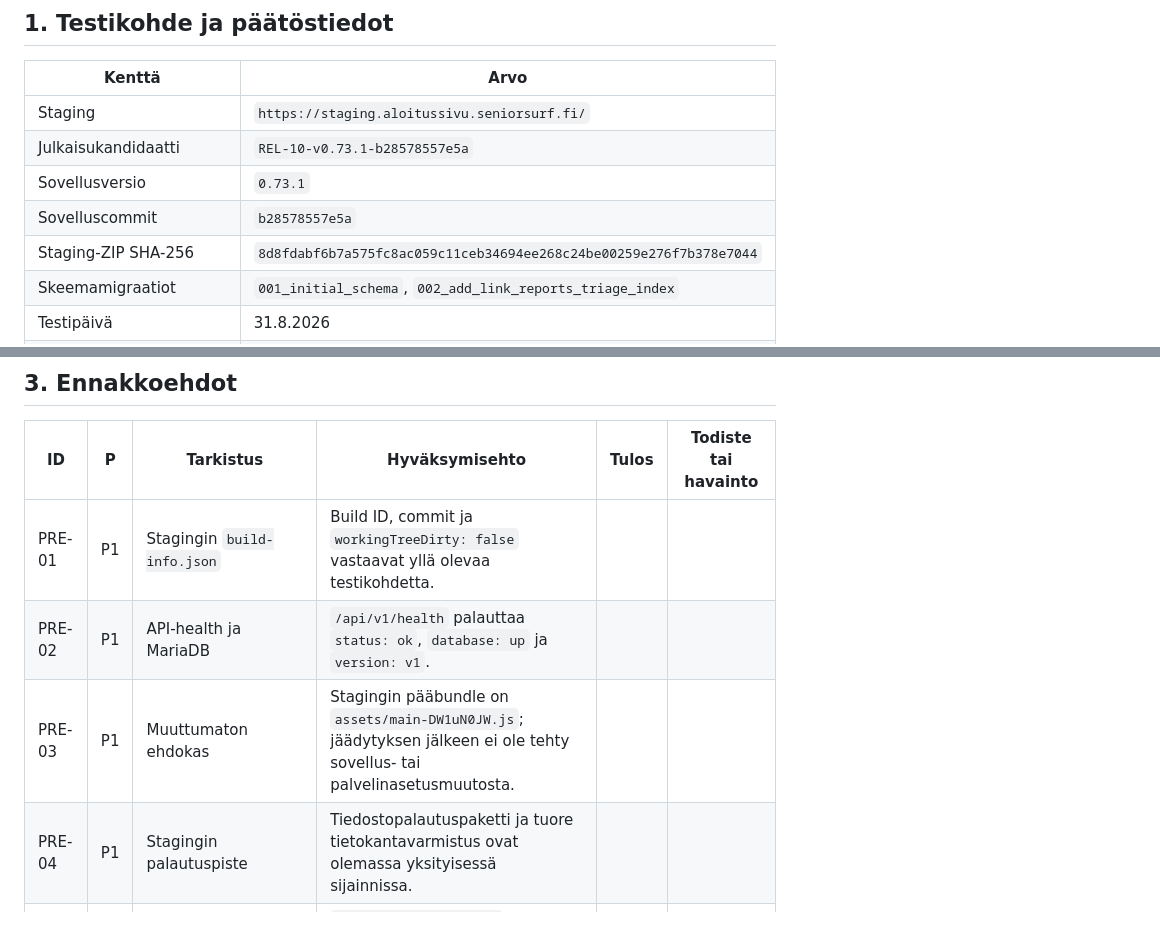
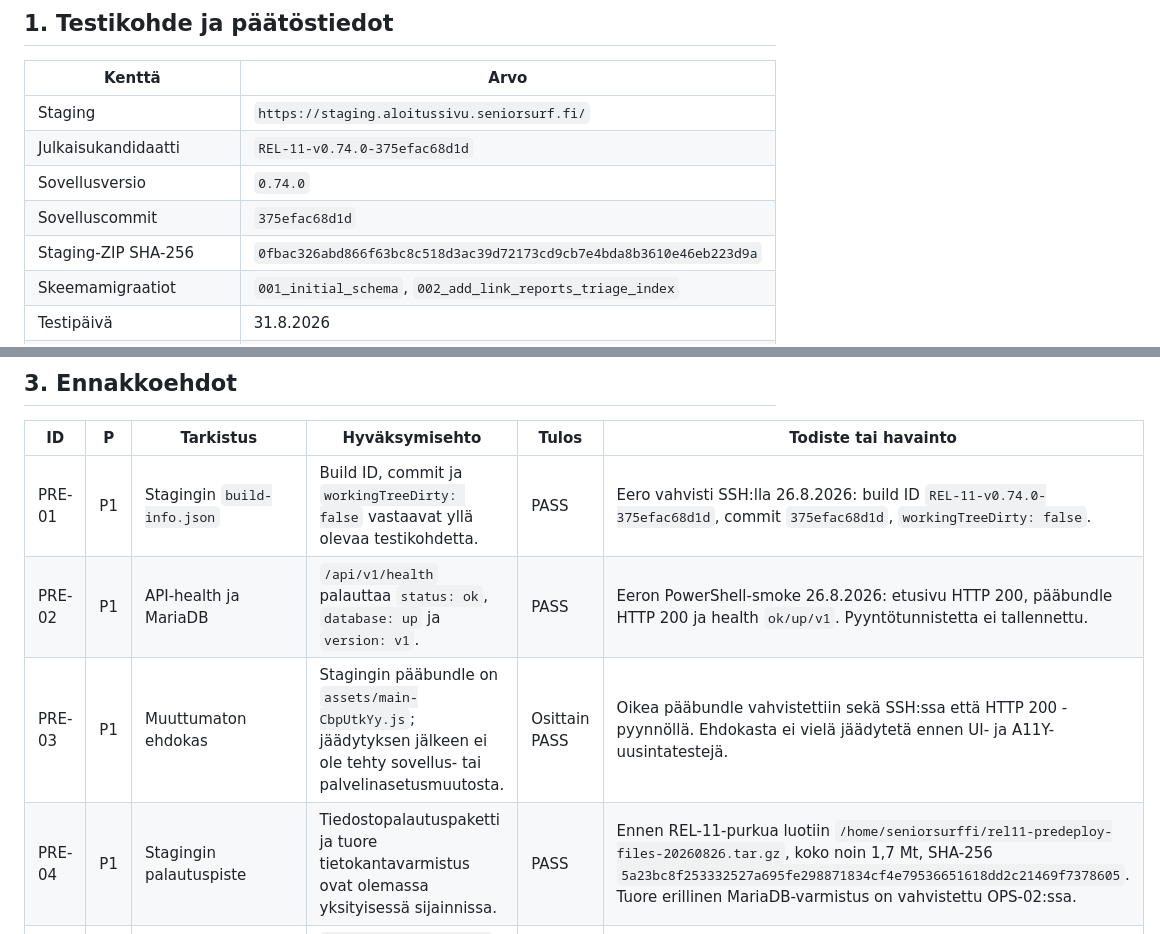
Before and after one commit to Eerotuomenoksa/Aloitussivu, a Markdown page: docs/rel11-julkaisuportin-testimatriisi-2026-08-31.md, 2 parts joined by grey strips. Rendered like a GitHub page.

```diff
--- a/docs/rel11-julkaisuportin-testimatriisi-2026-08-31.md
+++ b/docs/rel11-julkaisuportin-testimatriisi-2026-08-31.md
@@ -7,10 +7,10 @@ Tämä matriisi suoritetaan jäädytetylle Cloudcity-staging-ehdokkaalle. Testit
 | Kenttä | Arvo |
 | --- | --- |
 | Staging | `https://staging.aloitussivu.seniorsurf.fi/` |
-| Julkaisukandidaatti | `REL-10-v0.73.1-b28578557e5a` |
-| Sovellusversio | `0.73.1` |
-| Sovelluscommit | `b28578557e5a` |
-| Staging-ZIP SHA-256 | `8d8fdabf6b7a575fc8ac059c11ceb34694ee268c24be00259e276f7b378e7044` |
+| Julkaisukandidaatti | `REL-11-v0.74.0-375efac68d1d` |
+| Sovellusversio | `0.74.0` |
+| Sovelluscommit | `375efac68d1d` |
+| Staging-ZIP SHA-256 | `0fbac326abd866f63bc8c518d3ac39d72173cd9cb7e4bda8b3610e46eb223d9a` |
 | Skeemamigraatiot | `001_initial_schema`, `002_add_link_reports_triage_index` |
 | Testipäivä | 31.8.2026 |
 | Testauksen aloittaja ja aika | täytetään |
@@ -36,10 +36,10 @@ Yksikin avoin P1 tarkoittaa päätöstä **NO-GO**. Jäädytettyä ehdokasta muu
 
 | ID | P | Tarkistus | Hyväksymisehto | Tulos | Todiste tai havainto |
 | --- | --- | --- | --- | --- | --- |
-| PRE-01 | P1 | Stagingin `build-info.json` | Build ID, commit ja `workingTreeDirty: false` vastaavat yllä olevaa testikohdetta. |  |  |
-| PRE-02 | P1 | API-health ja MariaDB | `/api/v1/health` palauttaa `status: ok`, `database: up` ja `version: v1`. |  |  |
-| PRE-03 | P1 | Muuttumaton ehdokas | Stagingin pääbundle on `assets/main-DW1uN0JW.js`; jäädytyksen jälkeen ei ole tehty sovellus- tai palvelinasetusmuutosta. |  |  |
-| PRE-04 | P1 | Stagingin palautuspiste | Tiedostopalautuspaketti ja tuore tietokantavarmistus ovat olemassa yksityisessä sijainnissa. |  |  |
+| PRE-01 | P1 | Stagingin `build-info.json` | Build ID, commit ja `workingTreeDirty: false` vastaavat yllä olevaa testikohdetta. | PASS | Eero vahvisti SSH:lla 26.8.2026: build ID `REL-11-v0.74.0-375efac68d1d`, commit `375efac68d1d`, `workingTreeDirty: false`. |
+| PRE-02 | P1 | API-health ja MariaDB | `/api/v1/health` palauttaa `status: ok`, `database: up` ja `version: v1`. | PASS | Eeron PowerShell-smoke 26.8.2026: etusivu HTTP 200, pääbundle HTTP 200 ja health `ok/up/v1`. Pyyntötunnistetta ei tallennettu. |
+| PRE-03 | P1 | Muuttumaton ehdokas | Stagingin pääbundle on `assets/main-CbpUtkYy.js`; jäädytyksen jälkeen ei ole tehty sovellus- tai palvelinasetusmuutosta. | Osittain PASS | Oikea pääbundle vahvistettiin sekä SSH:ssa että HTTP 200 -pyynnöllä. Ehdokasta ei vielä jäädytetä ennen UI- ja A11Y-uusintatestejä. |
+| PRE-04 | P1 | Stagingin palautuspiste | Tiedostopalautuspaketti ja tuore tietokantavarmistus ovat olemassa yksityisessä sijainnissa. | PASS | Ennen REL-11-purkua luotiin `/home/seniorsurffi/rel11-predeploy-files-20260826.tar.gz`, koko noin 1,7 Mt, SHA-256 `5a23bc8f253332527a695fe298871834cf4e79536651618dd2c21469f7378605`. Tuore erillinen MariaDB-varmistus on vahvistettu OPS-02:ssa. |
 | PRE-05 | P1 | WordPress-esittelysivu | `/aloitussivu-palvelu/` on julkaistu hyväksytyllä sisällöllä ja suoralla `/aloitus/`-linkillä. |  |  |
 | PRE-06 | P1 | Tuotannonkaltainen `/aloitus/`-koe | Suora polku, API-entrypoint ja resurssit voidaan testata WordPressin rinnalla ilman pääjuuren `.htaccess`-muutosta tai Redirection-sääntöä. |  |  |
 | PRE-07 | P1 | Vastuut ja muutosikkuna | Varmistus-, vaihto-, smoke- ja palautusvastuut sekä tuotannon kellonaika on vahvistettu. |  |  |
```
Also changed, not shown: docs/julkaisupaivakirja-2026-09.md (+10 -0 lines).
